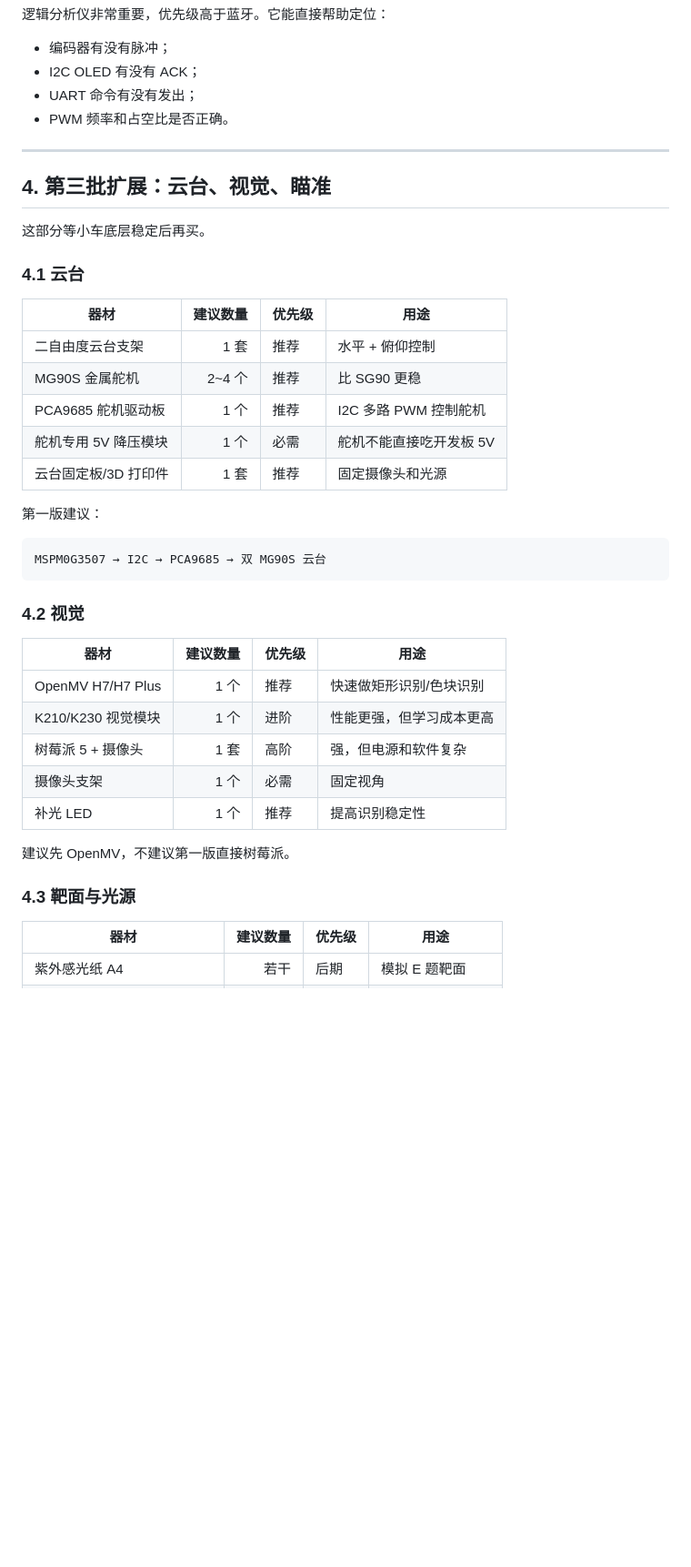
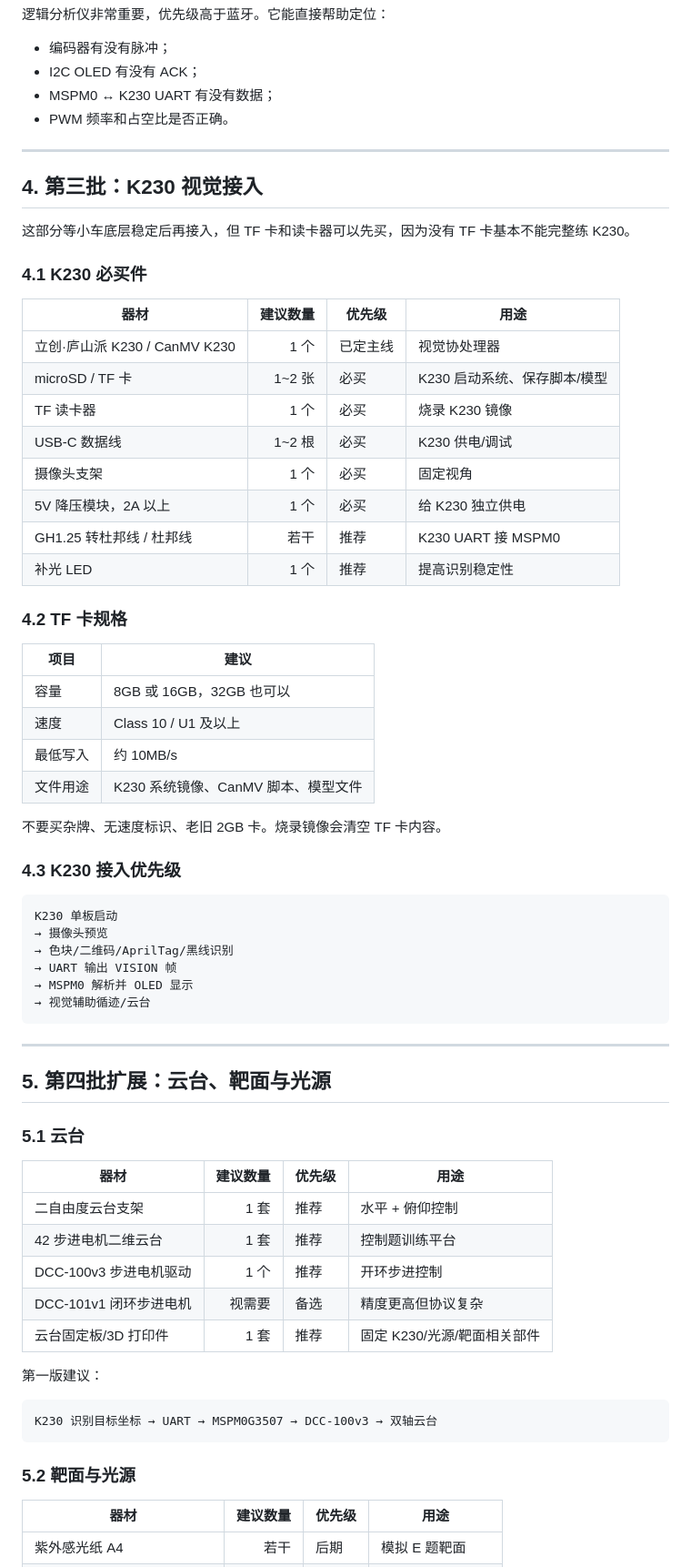
Before and after one commit to 37chengshan/sir-match, a Markdown page: control-car/docs/purchase-and-build-plan.md, the part around one of its changes. Shown at 91% size. Drawn GitHub-style; blank space fills up the shorter version.

````diff
--- a/control-car/docs/purchase-and-build-plan.md
+++ b/control-car/docs/purchase-and-build-plan.md
@@ -133,44 +138,71 @@ MSPM0G3507 + 小车 PCB + 编码器电机 + TB6612 + 灰度循迹 + 电源 + 串
 
 - 编码器有没有脉冲；
 - I2C OLED 有没有 ACK；
-- UART 命令有没有发出；
+- MSPM0 ↔ K230 UART 有没有数据；
 - PWM 频率和占空比是否正确。
 
 ---
 
-## 4. 第三批扩展：云台、视觉、瞄准
+## 4. 第三批：K230 视觉接入
 
-这部分等小车底层稳定后再买。
+这部分等小车底层稳定后再接入，但 TF 卡和读卡器可以先买，因为没有 TF 卡基本不能完整练 K230。
 
-### 4.1 云台
+### 4.1 K230 必买件
+
+| 器材 | 建议数量 | 优先级 | 用途 |
+|---|---:|---|---|
+| 立创·庐山派 K230 / CanMV K230 | 1 个 | 已定主线 | 视觉协处理器 |
+| microSD / TF 卡 | 1~2 张 | 必买 | K230 启动系统、保存脚本/模型 |
+| TF 读卡器 | 1 个 | 必买 | 烧录 K230 镜像 |
+| USB-C 数据线 | 1~2 根 | 必买 | K230 供电/调试 |
+| 摄像头支架 | 1 个 | 必买 | 固定视角 |
+| 5V 降压模块，2A 以上 | 1 个 | 必买 | 给 K230 独立供电 |
+| GH1.25 转杜邦线 / 杜邦线 | 若干 | 推荐 | K230 UART 接 MSPM0 |
+| 补光 LED | 1 个 | 推荐 | 提高识别稳定性 |
+
+### 4.2 TF 卡规格
+
+| 项目 | 建议 |
+|---|---|
+| 容量 | 8GB 或 16GB，32GB 也可以 |
+| 速度 | Class 10 / U1 及以上 |
+| 最低写入 | 约 10MB/s |
+| 文件用途 | K230 系统镜像、CanMV 脚本、模型文件 |
+
+不要买杂牌、无速度标识、老旧 2GB 卡。烧录镜像会清空 TF 卡内容。
+
+### 4.3 K230 接入优先级
+
+```text
+K230 单板启动
+→ 摄像头预览
+→ 色块/二维码/AprilTag/黑线识别
+→ UART 输出 VISION 帧
+→ MSPM0 解析并 OLED 显示
+→ 视觉辅助循迹/云台
+```
+
+---
+
+## 5. 第四批扩展：云台、靶面与光源
+
+### 5.1 云台
 
 | 器材 | 建议数量 | 优先级 | 用途 |
 |---|---:|---|---|
 | 二自由度云台支架 | 1 套 | 推荐 | 水平 + 俯仰控制 |
-| MG90S 金属舵机 | 2~4 个 | 推荐 | 比 SG90 更稳 |
-| PCA9685 舵机驱动板 | 1 个 | 推荐 | I2C 多路 PWM 控制舵机 |
-| 舵机专用 5V 降压模块 | 1 个 | 必需 | 舵机不能直接吃开发板 5V |
-| 云台固定板/3D 打印件 | 1 套 | 推荐 | 固定摄像头和光源 |
+| 42 步进电机二维云台 | 1 套 | 推荐 | 控制题训练平台 |
+| DCC-100v3 步进电机驱动 | 1 个 | 推荐 | 开环步进控制 |
+| DCC-101v1 闭环步进电机 | 视需要 | 备选 | 精度更高但协议复杂 |
+| 云台固定板/3D 打印件 | 1 套 | 推荐 | 固定 K230/光源/靶面相关部件 |
 
 第一版建议：
 
 ```text
-MSPM0G3507 → I2C → PCA9685 → 双 MG90S 云台
+K230 识别目标坐标 → UART → MSPM0G3507 → DCC-100v3 → 双轴云台
 ```
 
-### 4.2 视觉
-
-| 器材 | 建议数量 | 优先级 | 用途 |
-|---|---:|---|---|
-| OpenMV H7/H7 Plus | 1 个 | 推荐 | 快速做矩形识别/色块识别 |
-| K210/K230 视觉模块 | 1 个 | 进阶 | 性能更强，但学习成本更高 |
-| 树莓派 5 + 摄像头 | 1 套 | 高阶 | 强，但电源和软件复杂 |
-| 摄像头支架 | 1 个 | 必需 | 固定视角 |
-| 补光 LED | 1 个 | 推荐 | 提高识别稳定性 |
-
-建议先 OpenMV，不建议第一版直接树莓派。
-
-### 4.3 靶面与光源
+### 5.2 靶面与光源
 
 | 器材 | 建议数量 | 优先级 | 用途 |
 |---|---:|---|---|
````
Also changed, not shown: other parts of control-car/docs/purchase-and-build-plan.md (+32 -119 lines).
